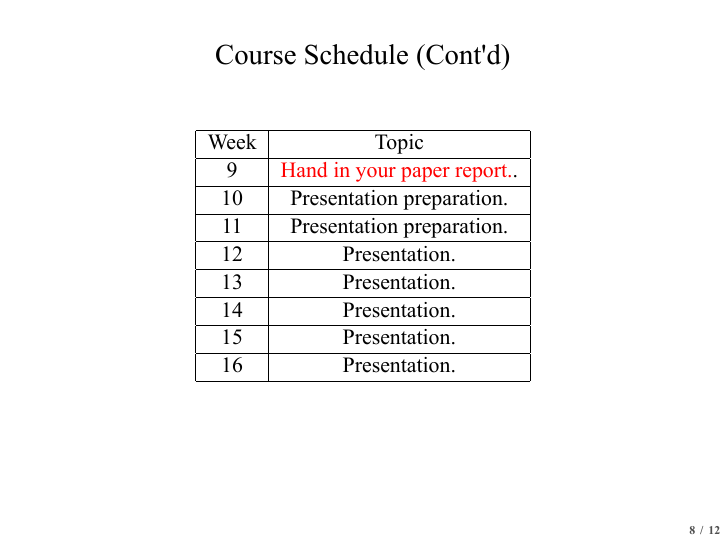
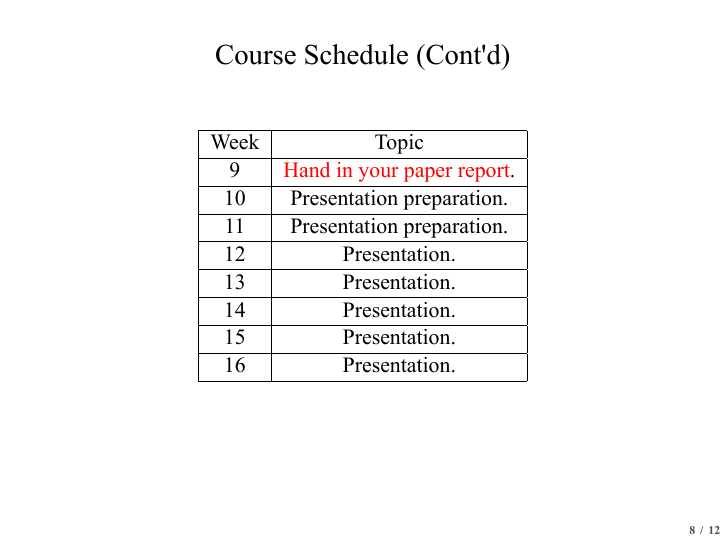
Before and after one commit to politics-tchsiao/pi, LaTeX slides (handout/00/Chap0.tex): page 23 of 28. The pictures show the PDF file handout/00/Chap0.pdf that the author committed with the source.

Commit message:
Add files via upload

```diff
--- a/handout/00/Chap0.tex
+++ b/handout/00/Chap0.tex
@@ -106,7 +106,7 @@ Week & Topic \\
 \hline
 Week & Topic \\
 \hline
-9 & \textcolor{red}{Hand in your paper report.}.\\
+9 & \textcolor{red}{Hand in your paper report}.\\
 \hline
 10 & Presentation preparation.\\
 \hline
```
Also changed, not shown: handout/00/Chap0.pdf.
